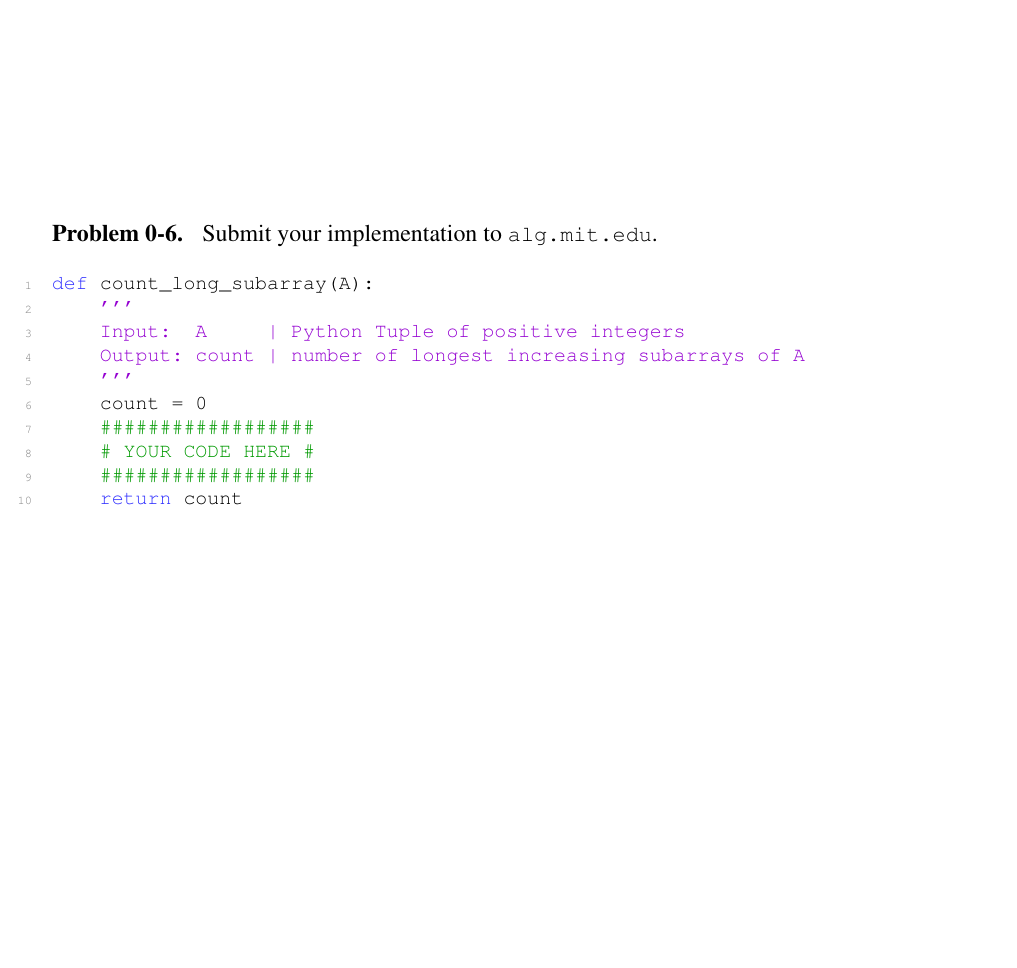
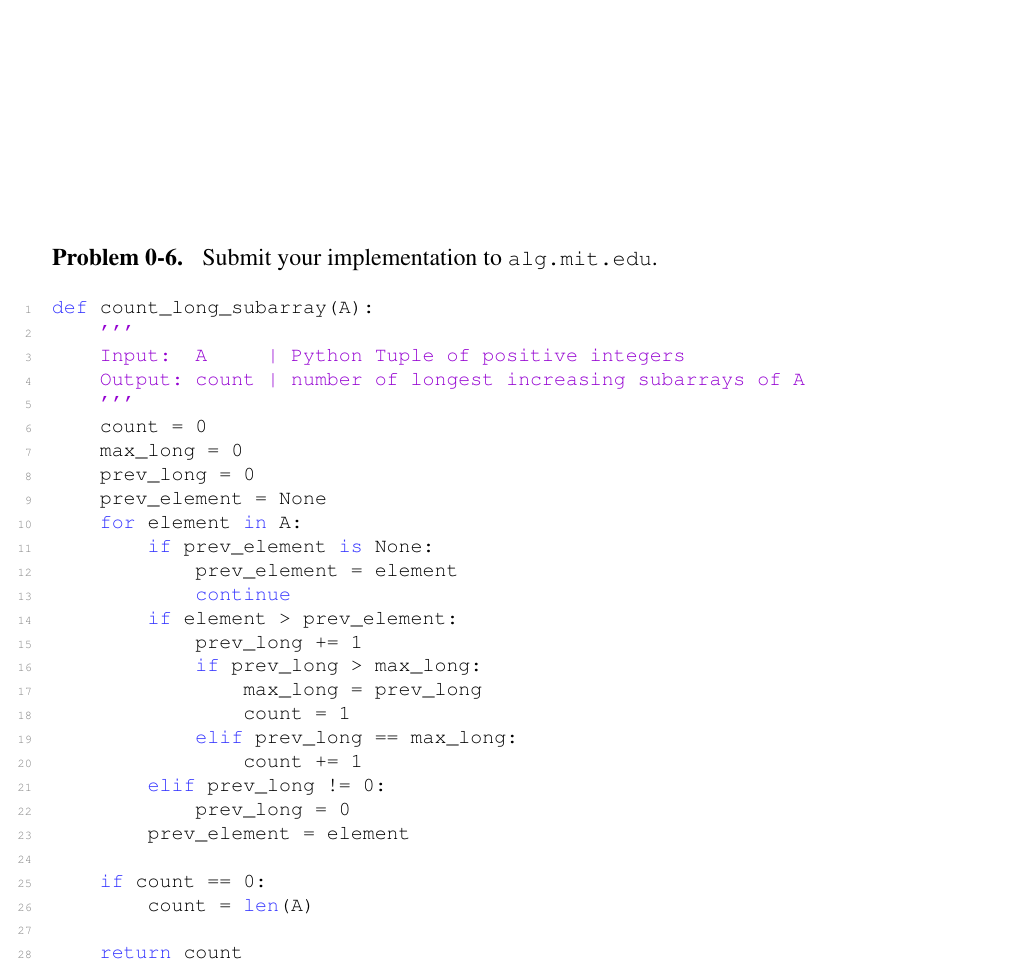
Before and after one commit to msalihberk/mit-6006-solutions, a LaTeX problem sheet (problem_set_0/ps0-template/ps0-template.tex): part of page 3 of 3, cut so that both start at the same text, the shorter picture padded with empty space. Compiled offline with pdfLaTeX.

Commit message:
(add): PSET_0 sixth question

```diff
--- a/problem_set_0/ps0-template/ps0-template.tex
+++ b/problem_set_0/ps0-template/ps0-template.tex
@@ -153,10 +153,29 @@ def count_long_subarray(A):
     Output: count | number of longest increasing subarrays of A
     '''
     count = 0
-    ##################
-    # YOUR CODE HERE #
-    ##################
+    max_long = 0
+    prev_long = 0
+    prev_element = None
+    for element in A:
+        if prev_element is None:
+            prev_element = element
+            continue
+        if element > prev_element:
+            prev_long += 1
+            if prev_long > max_long:
+                max_long = prev_long
+                count = 1
+            elif prev_long == max_long:
+                count += 1
+        elif prev_long != 0:
+            prev_long = 0
+        prev_element = element
+
+    if count == 0:
+        count = len(A)
+
     return count
+
 \end{lstlisting}
 
 \end{problems}
```
Also changed, not shown: problem_set_0/ps0-template/ps0-template.pdf, problem_set_0/ps0-template/ps0-template.tex (2 more changed lines), 4 other files.
